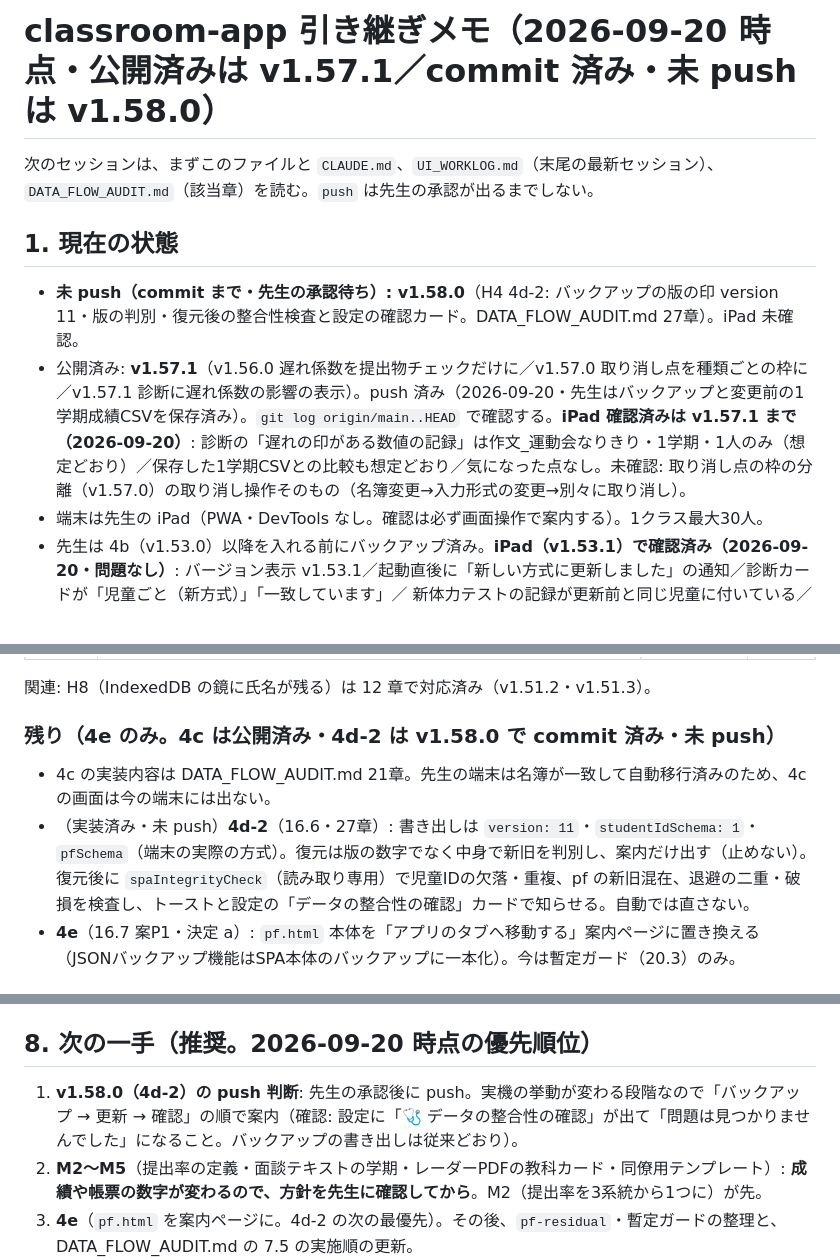
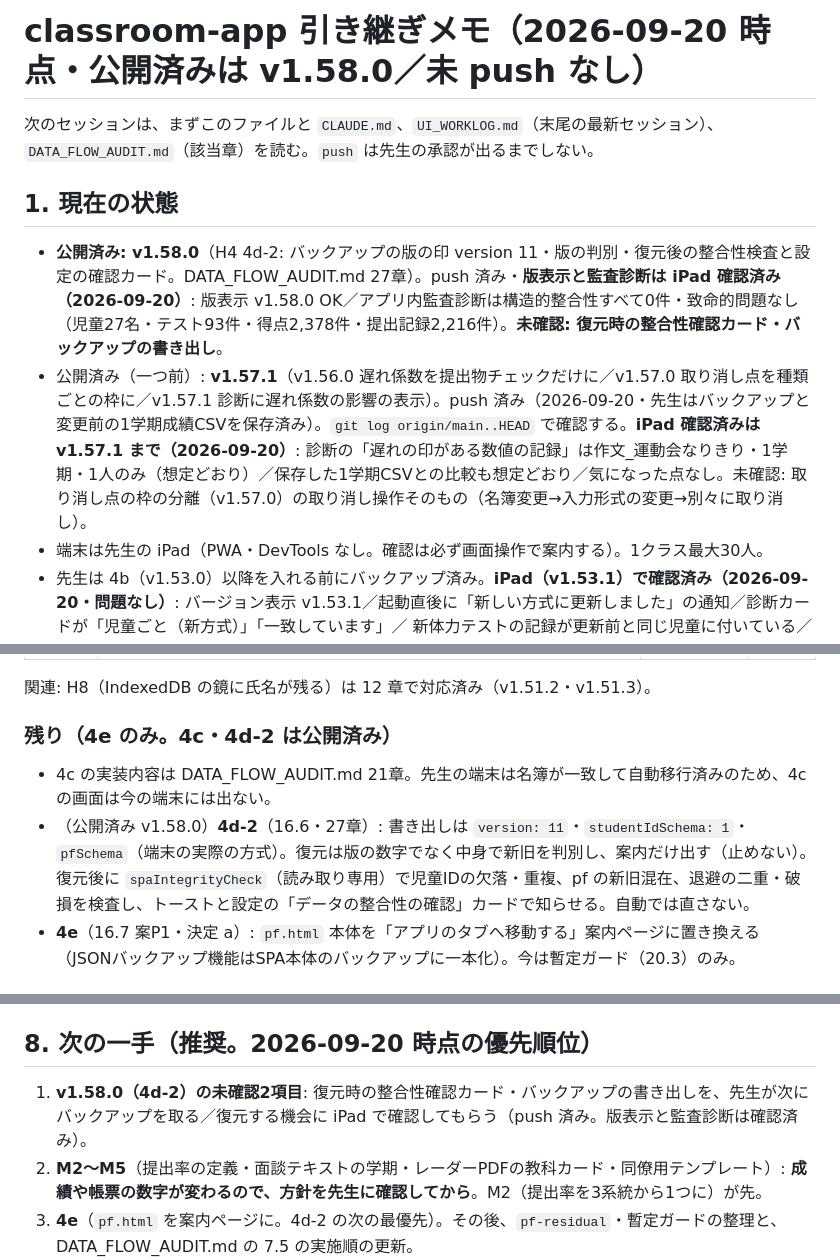
Before and after one commit to yymameda/classroom-app, a Markdown page: HANDOFF.md, 3 parts joined by grey strips. GitHub-like rendering.

Commit message:
docs: v1.58.0 の iPad 確認結果(版表示・監査診断は確認済み／復元時の確認カード・書き出しは未確認)を記録
Co-Authored-By: Claude Sonnet 5 <noreply@anthropic.com>

```diff
--- a/HANDOFF.md
+++ b/HANDOFF.md
@@ -1,12 +1,12 @@
-# classroom-app 引き継ぎメモ（2026-09-20 時点・公開済みは v1.57.1／commit 済み・未 push は v1.58.0）
+# classroom-app 引き継ぎメモ（2026-09-20 時点・公開済みは v1.58.0／未 push なし）
 
 次のセッションは、まずこのファイルと `CLAUDE.md`、`UI_WORKLOG.md`（末尾の最新セッション）、
 `DATA_FLOW_AUDIT.md`（該当章）を読む。`push` は先生の承認が出るまでしない。
 
 ## 1. 現在の状態
 
-- **未 push（commit まで・先生の承認待ち）: v1.58.0**（H4 4d-2: バックアップの版の印 version 11・版の判別・復元後の整合性検査と設定の確認カード。DATA_FLOW_AUDIT.md 27章）。iPad 未確認。
-- 公開済み: **v1.57.1**（v1.56.0 遅れ係数を提出物チェックだけに／v1.57.0 取り消し点を種類ごとの枠に／v1.57.1 診断に遅れ係数の影響の表示）。push 済み（2026-09-20・先生はバックアップと変更前の1学期成績CSVを保存済み）。`git log origin/main..HEAD` で確認する。**iPad 確認済みは v1.57.1 まで（2026-09-20）**: 診断の「遅れの印がある数値の記録」は作文_運動会なりきり・1学期・1人のみ（想定どおり）／保存した1学期CSVとの比較も想定どおり／気になった点なし。未確認: 取り消し点の枠の分離（v1.57.0）の取り消し操作そのもの（名簿変更→入力形式の変更→別々に取り消し）。
+- **公開済み: v1.58.0**（H4 4d-2: バックアップの版の印 version 11・版の判別・復元後の整合性検査と設定の確認カード。DATA_FLOW_AUDIT.md 27章）。push 済み・**版表示と監査診断は iPad 確認済み（2026-09-20）**: 版表示 v1.58.0 OK／アプリ内監査診断は構造的整合性すべて0件・致命的問題なし（児童27名・テスト93件・得点2,378件・提出記録2,216件）。**未確認: 復元時の整合性確認カード・バックアップの書き出し**。
+- 公開済み（一つ前）: **v1.57.1**（v1.56.0 遅れ係数を提出物チェックだけに／v1.57.0 取り消し点を種類ごとの枠に／v1.57.1 診断に遅れ係数の影響の表示）。push 済み（2026-09-20・先生はバックアップと変更前の1学期成績CSVを保存済み）。`git log origin/main..HEAD` で確認する。**iPad 確認済みは v1.57.1 まで（2026-09-20）**: 診断の「遅れの印がある数値の記録」は作文_運動会なりきり・1学期・1人のみ（想定どおり）／保存した1学期CSVとの比較も想定どおり／気になった点なし。未確認: 取り消し点の枠の分離（v1.57.0）の取り消し操作そのもの（名簿変更→入力形式の変更→別々に取り消し）。
 - 端末は先生の iPad（PWA・DevTools なし。確認は必ず画面操作で案内する）。1クラス最大30人。
 - 先生は 4b（v1.53.0）以降を入れる前にバックアップ済み。**iPad（v1.53.1）で確認済み（2026-09-20・問題なし）**:
   バージョン表示 v1.53.1／起動直後に「新しい方式に更新しました」の通知／診断カードが「児童ごと（新方式）」「一致しています」／
@@ -38,10 +38,10 @@
 
 関連: H8（IndexedDB の鏡に氏名が残る）は 12 章で対応済み（v1.51.2・v1.51.3）。
 
-### 残り（4e のみ。4c は公開済み・4d-2 は v1.58.0 で commit 済み・未 push）
+### 残り（4e のみ。4c・4d-2 は公開済み）
 
 - 4c の実装内容は DATA_FLOW_AUDIT.md 21章。先生の端末は名簿が一致して自動移行済みのため、4c の画面は今の端末には出ない。
-- （実装済み・未 push）**4d-2**（16.6・27章）: 書き出しは `version: 11`・`studentIdSchema: 1`・`pfSchema`（端末の実際の方式）。復元は版の数字でなく中身で新旧を判別し、案内だけ出す（止めない）。復元後に `spaIntegrityCheck`（読み取り専用）で児童IDの欠落・重複、pf の新旧混在、退避の二重・破損を検査し、トーストと設定の「データの整合性の確認」カードで知らせる。自動では直さない。
+- （公開済み v1.58.0）**4d-2**（16.6・27章）: 書き出しは `version: 11`・`studentIdSchema: 1`・`pfSchema`（端末の実際の方式）。復元は版の数字でなく中身で新旧を判別し、案内だけ出す（止めない）。復元後に `spaIntegrityCheck`（読み取り専用）で児童IDの欠落・重複、pf の新旧混在、退避の二重・破損を検査し、トーストと設定の「データの整合性の確認」カードで知らせる。自動では直さない。
 - **4e**（16.7 案P1・決定 a）: `pf.html` 本体を「アプリのタブへ移動する」案内ページに置き換える
   （JSONバックアップ機能はSPA本体のバックアップに一本化）。今は暫定ガード（20.3）のみ。
 
@@ -153,7 +153,7 @@ node run-all.js --only=pf-,roster-     # 一部だけ(名前の一部)。--list
 
 ## 8. 次の一手（推奨。2026-09-20 時点の優先順位）
 
-1. **v1.58.0（4d-2）の push 判断**: 先生の承認後に push。実機の挙動が変わる段階なので「バックアップ → 更新 → 確認」の順で案内（確認: 設定に「🩺 データの整合性の確認」が出て「問題は見つかりませんでした」になること。バックアップの書き出しは従来どおり）。
+1. **v1.58.0（4d-2）の未確認2項目**: 復元時の整合性確認カード・バックアップの書き出しを、先生が次にバックアップを取る／復元する機会に iPad で確認してもらう（push 済み。版表示と監査診断は確認済み）。
 2. **M2〜M5**（提出率の定義・面談テキストの学期・レーダーPDFの教科カード・同僚用テンプレート）: **成績や帳票の数字が変わるので、方針を先生に確認してから**。M2（提出率を3系統から1つに）が先。
 3. **4e**（`pf.html` を案内ページに。4d-2 の次の最優先）。その後、`pf-residual`・暫定ガードの整理と、DATA_FLOW_AUDIT.md の 7.5 の実施順の更新。
 4. **M7・M9**（専科成績の学期・テスト成績/提出物CSVの換算列）。
```
Also changed, not shown: UI_WORKLOG.md (+3 -3 lines).
